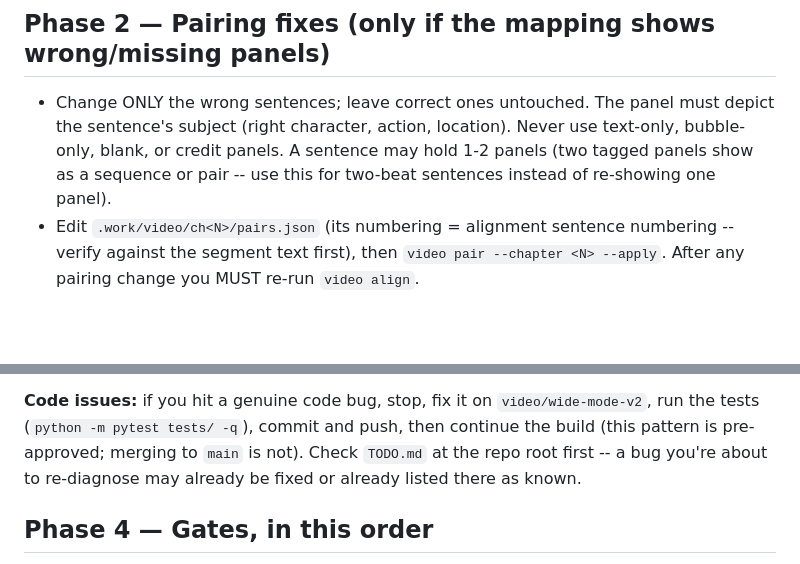
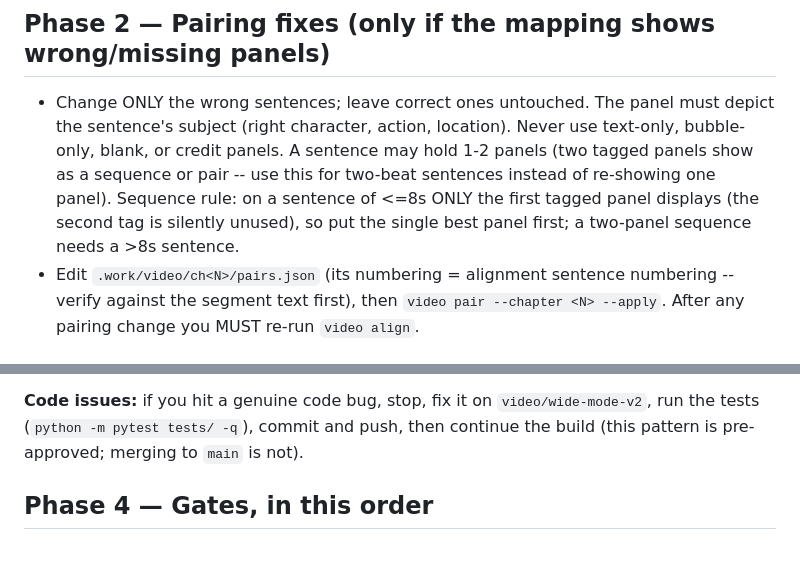
Before and after one commit to itsakash-real/MahwaOCR-Video-, a Markdown page: docs/CHAPTER_BUILD_WORKFLOW.md, 2 parts joined by grey strips. GitHub-like rendering; blank space fills up the shorter version.

Commit message:
docs(workflow): drop dead TODO.md pointer; add <=8s sequence rule to Phase 2
Review of the wide-v2 extras (Muse, 2026-10-21):
- CHAPTER_BUILD_WORKFLOW.md told agents to check TODO.md at the repo
  root first; no such file exists on this branch.
- Phase 2 said a sentence may hold 1-2 panels without the sequence
  rule: on a <=8s sentence only the FIRST tagged panel displays, so
  tag order matters and a two-panel sequence needs a >8s sentence.
  That omission cost re-pairing rework on ch3/ch4.

```diff
--- a/docs/CHAPTER_BUILD_WORKFLOW.md
+++ b/docs/CHAPTER_BUILD_WORKFLOW.md
@@ -64,7 +64,10 @@ session) whichever of those three you don't already have before starting.
   must depict the sentence's subject (right character, action, location).
   Never use text-only, bubble-only, blank, or credit panels. A sentence may
   hold 1-2 panels (two tagged panels show as a sequence or pair -- use this
-  for two-beat sentences instead of re-showing one panel).
+  for two-beat sentences instead of re-showing one panel). Sequence rule:
+  on a sentence of <=8s ONLY the first tagged panel displays (the second
+  tag is silently unused), so put the single best panel first; a two-panel
+  sequence needs a >8s sentence.
 - Edit `.work/video/ch<N>/pairs.json` (its numbering = alignment sentence
   numbering -- verify against the segment text first), then
   `video pair --chapter <N> --apply`. After any pairing change you MUST
@@ -104,8 +107,7 @@ session) whichever of those three you don't already have before starting.
 **Code issues:** if you hit a genuine code bug, stop, fix it on
 `video/wide-mode-v2`, run the tests (`python -m pytest tests/ -q`), commit
 and push, then continue the build (this pattern is pre-approved; merging to
-`main` is not). Check `TODO.md` at the repo root first -- a bug you're about
-to re-diagnose may already be fixed or already listed there as known.
+`main` is not).
 
 ## Phase 4 — Gates, in this order
 
```
